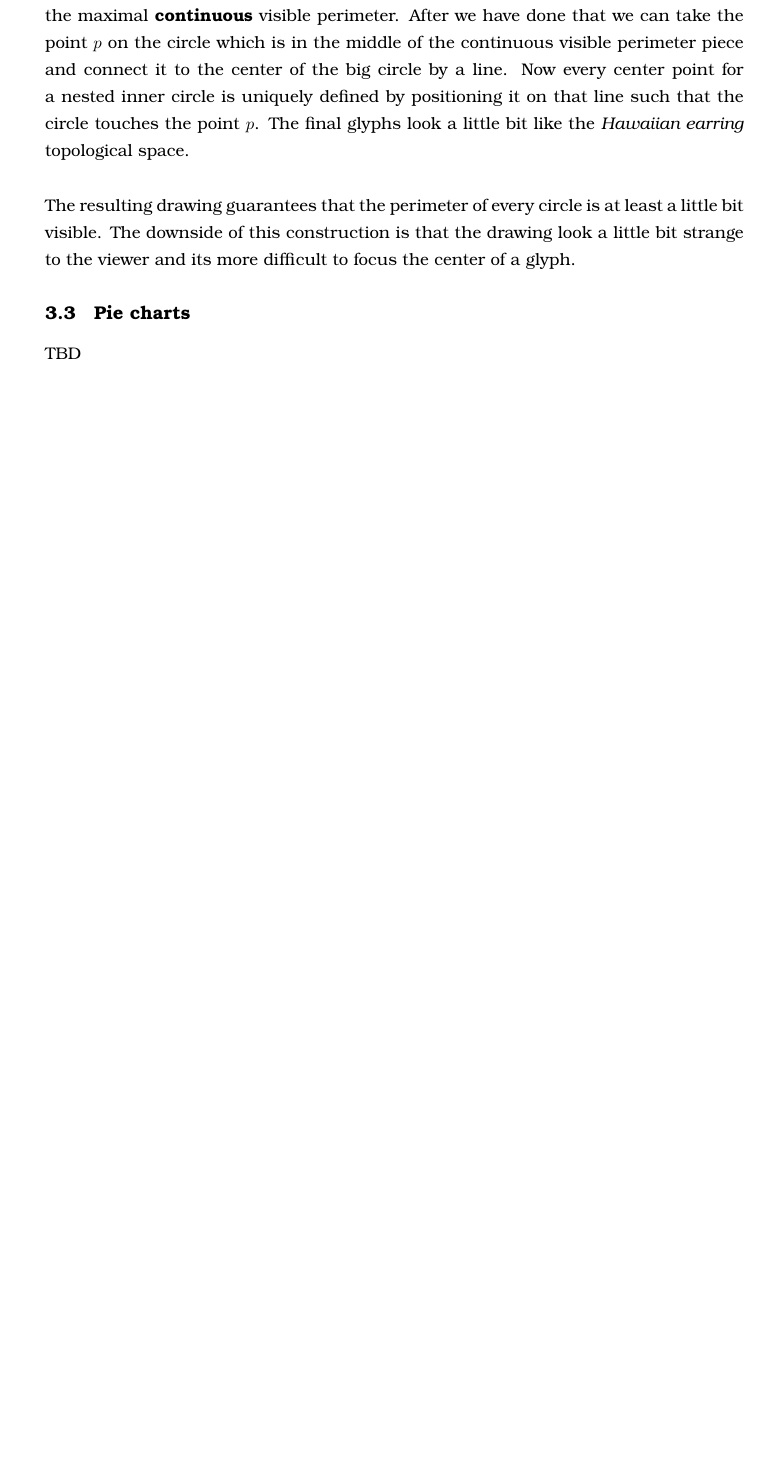
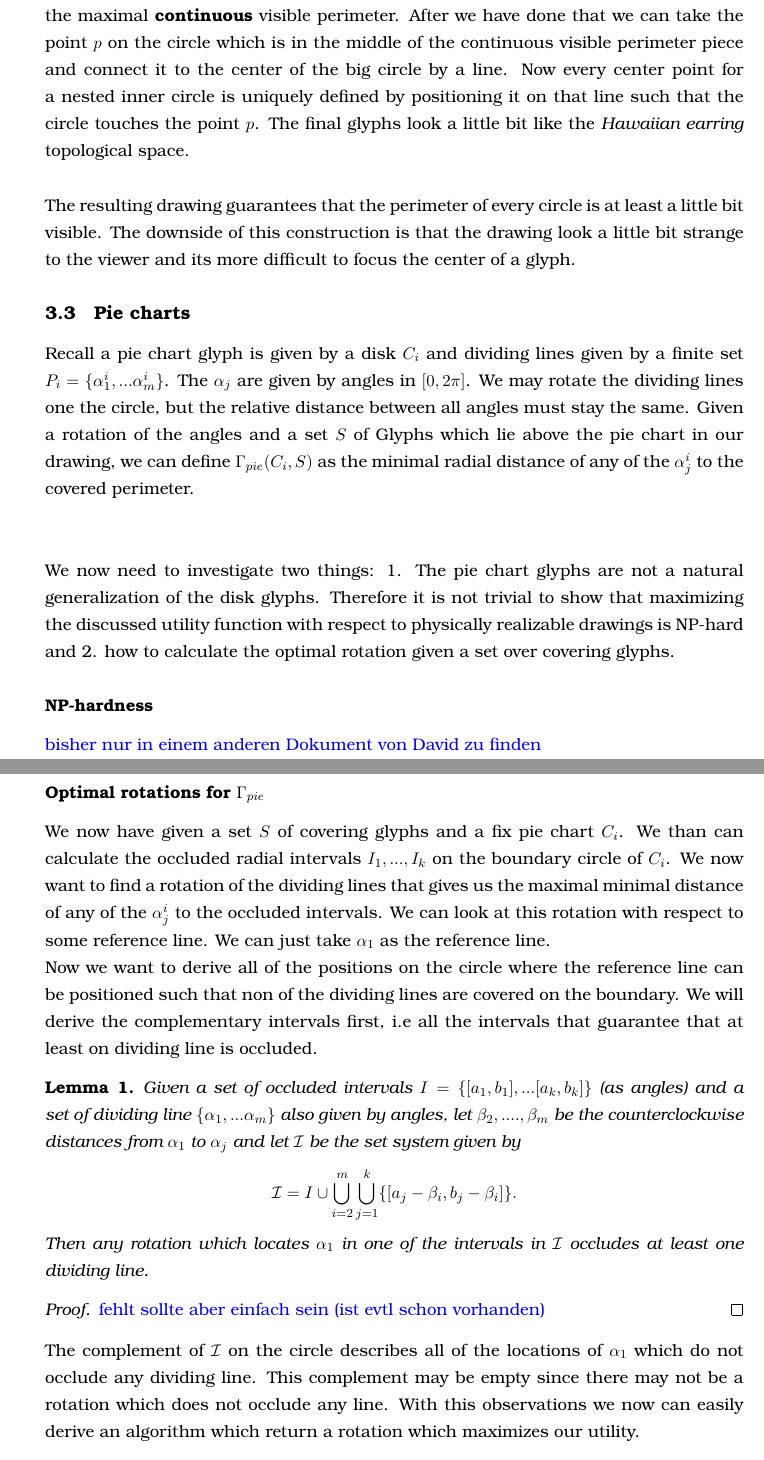
Before and after one commit to rscircus/GeomLabTex, a LaTeX document (main.tex): part of page 6 of 10 before the commit and two parts of pages 6 and 7 of 11 after it, the two joined at a grey line, cut so that both start at the same text, the shorter picture padded with empty space. Compiled offline with pdfLaTeX.

Commit message:
Added Pie Chart stuff|all Proofs missing and NP-hard stuff just referenced

```diff
--- a/main.tex
+++ b/main.tex
@@ -20,6 +20,7 @@
 % Theorem / Proofs
 \usepackage{amsthm}
 \newtheorem{theorem}{Theorem}
+\newtheorem{lemma}{Lemma}
 \newtheorem*{remark}{Remark}
 
 \usepackage{geometry}
@@ -233,5 +234,27 @@ The resulting drawing guarantees that the perimeter of every circle is at least
 
 
 \subsection{Pie charts}
+Recall a pie chart glyph is given by a disk $C_i$ and dividing lines given by a finite set $P_i= \{\alpha_1^i,...\alpha_m^i\}$. The $\alpha_j$ are given by angles in $[0,2\pi ]$. We may rotate the dividing lines one the circle, but the relative distance between all angles must stay the same. Given a rotation of the angles and a set $S$ of Glyphs which lie above the pie chart in our drawing, we can define $\Gamma_{pie}(C_i,S)$ as the minimal radial distance of any of the $\alpha^i_j$ to the covered perimeter. \\ \\
 
-TBD
+We now need to investigate two things: 1. The pie chart glyphs are not a natural generalization of the disk glyphs. Therefore it is not trivial to show that maximizing the discussed utility function with respect to physically realizable drawings is NP-hard and 2. how to calculate the optimal rotation given a set over covering glyphs.
+\subsubsection*{NP-hardness}
+\color{blue}
+bisher nur in einem anderen Dokument von David zu finden
+\color{black}
+\subsubsection*{Optimal rotations for $\Gamma_{pie}$}
+We now have given a set $S$ of covering glyphs and a fix pie chart $C_i$. We than can calculate the occluded radial intervals $I_1,...,I_k$ on the boundary circle of $C_i$. We now want to find a rotation of the dividing lines that gives us the maximal minimal distance of any of the $\alpha^i_j$ to the occluded intervals. We can look at this rotation with respect to some reference line. We can just take $\alpha_1$ as the reference line.\\
+Now we want to derive all of the positions on the circle where the reference line can be positioned such that non of the dividing lines are covered on the boundary. We will derive the complementary intervals first, i.e all the intervals that guarantee that at least on dividing line is occluded.
+\begin{lemma}
+Given a set of occluded intervals $I=\{[a_1,b_1],...[a_k,b_k]\}$ (as angles) and a set of dividing line $\{\alpha_1,...\alpha_m\}$ also given by angles, let $\beta_2,....,\beta_m$ be the counterclockwise distances from $\alpha_1$ to $\alpha_j$ and let $\mathcal{I}$ be the set system given by
+\begin{align*}
+\mathcal{I}=I \cup \bigcup_{i=2}^m    \bigcup_{j=1}^k \{ [a_j-\beta_i,b_j-\beta_i]   \}.
+\end{align*}
+Then any rotation which locates $\alpha_1$ in one of the intervals in $\mathcal{I}$ occludes at least one dividing line.
+\end{lemma}
+\begin{proof}
+\color{blue}
+fehlt sollte aber einfach sein (ist evtl schon vorhanden)
+\color{black}
+\end{proof}
+The complement of $\mathcal{I}$ on the circle describes all of the locations of $\alpha_1$ which do not occlude any dividing line. This complement may be empty since there may not be a rotation which does not occlude any line. With this observations we now can easily derive an algorithm which return a rotation which maximizes our utility.
+\begin{theorem}
```
Also changed, not shown: main.pdf, main.tex (35 more changed lines), 1 other file.
